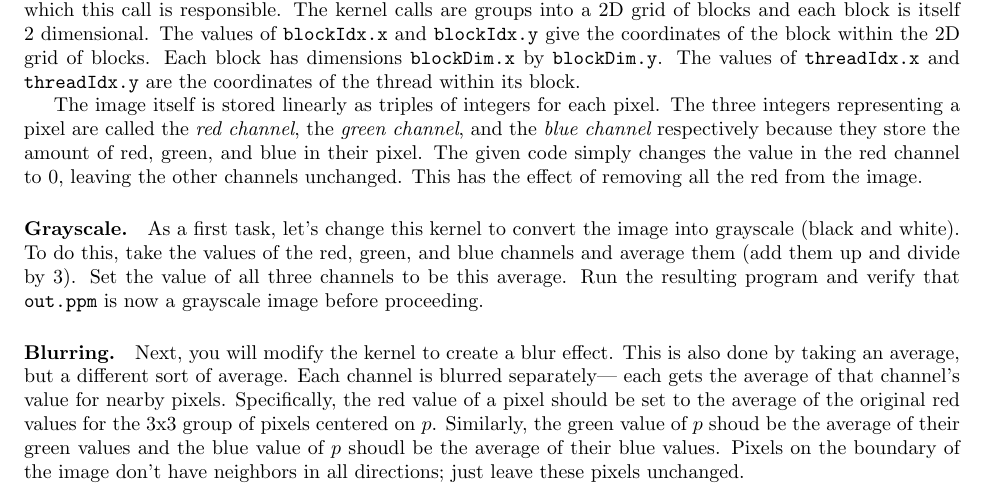
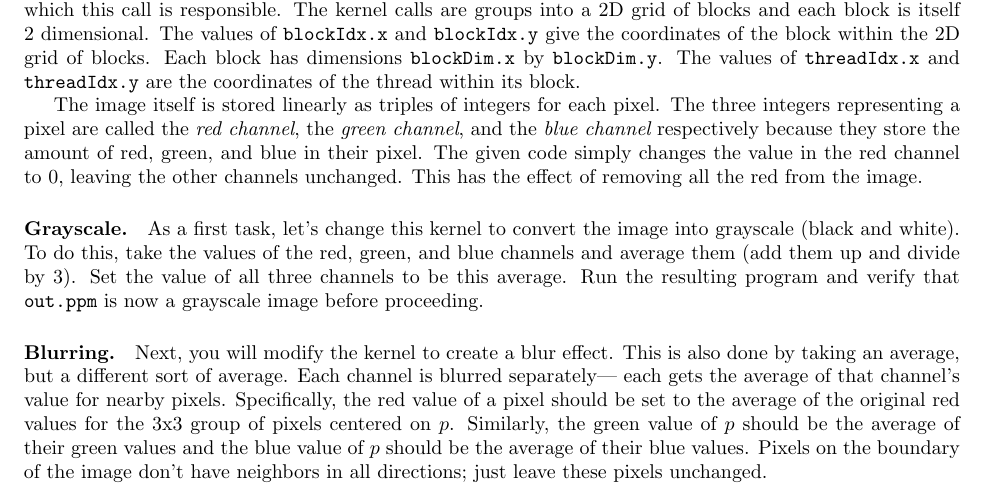
Before and after one commit to TeachingUndergradsCHC/modules, a LaTeX document (Programming/cuda/lab.tex): part of page 1 of 2, cut so that both start at the same text. Compiled offline with pdfLaTeX.

Commit message:
Fixing typos

```diff
--- a/Programming/cuda/lab.tex
+++ b/Programming/cuda/lab.tex
@@ -91,8 +91,8 @@ Each channel is blurred separately--- each gets the average of that
 channel’s value for nearby pixels.
 Specifically, the red value of a pixel should be set to the average of
 the original red values for the 3x3 group of pixels centered on $p$.
-Similarly, the green value of $p$ shoud be the average of their green
-values and the blue value of $p$ shoudl be the average of their blue
+Similarly, the green value of $p$ should be the average of their green
+values and the blue value of $p$ should be the average of their blue
 values.
 Pixels on the boundary of the image don't have neighbors in all
 directions; just leave these pixels unchanged.
```
Also changed, not shown: Architecture/arm_introduction/ARM/ARM_cheatsheet.pdf (deleted).
